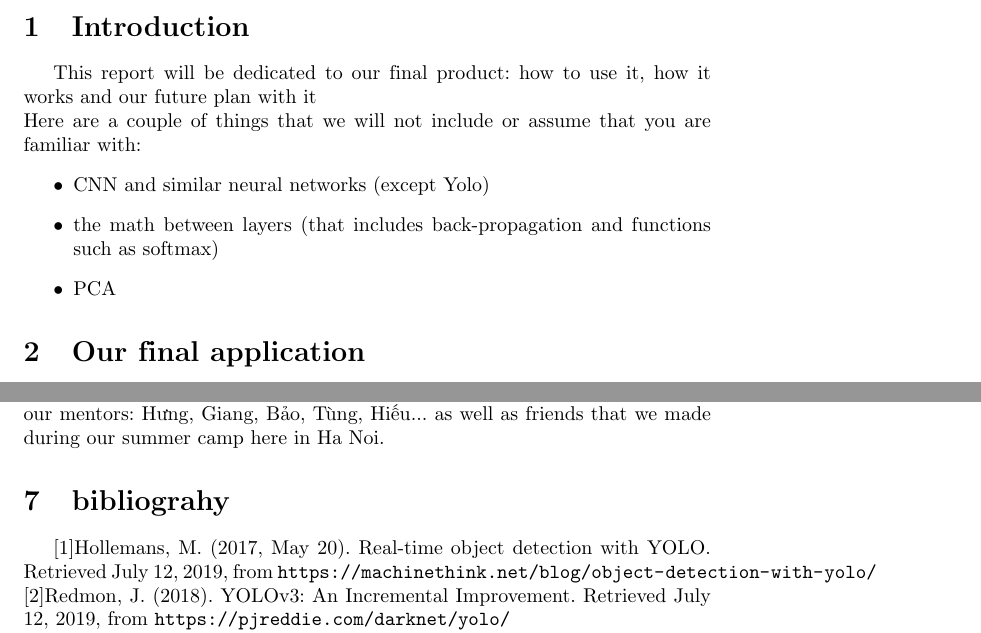
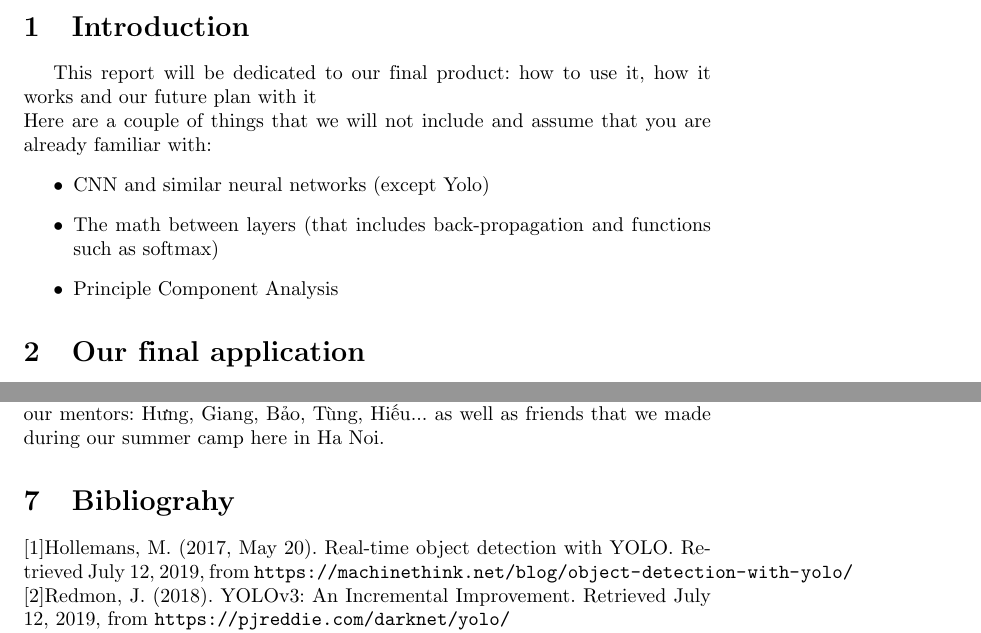
Before and after one commit to goodudetheboy/YOLOv3-clutter-detection, a LaTeX document (technical report.tex): two parts of pages 3 and 6 of 6, joined at a grey line, cut so that both start at the same text. Compiled offline with pdfLaTeX.

Commit message:
Fix typo

```diff
--- a/technical report.tex
+++ b/technical report.tex
@@ -29,11 +29,11 @@ Nìm Trí Nghĩa - Hồ Chí Vương - Nguyễn Khắc Minh}
 
 \section{Introduction}
 \tab This report will be dedicated to our final product: how to use it, how it works and our future plan with it\\
-Here are a couple of things that we will not include or assume that you are familiar with:
+Here are a couple of things that we will not include and assume that you are already familiar with:
 \begin{itemize}
 	\item CNN and similar neural networks (except Yolo)
-	\item the math between layers (that includes back-propagation and functions such as softmax)
-	\item PCA
+	\item The math between layers (that includes back-propagation and functions such as softmax)
+	\item Principle Component Analysis
 
 \end{itemize}
 
@@ -99,8 +99,8 @@ It follows these steps:
 \tab This is a new experience for all of us within the team and it goes without saying that we learned a lot and have definitely grown as well. Since we currently have no plan or project we will hopefully use this experience as the foundation for future prospects after we have departed from each other.\\
 We got this opportunity thanks to MaSSP, a summer program that we have definitely not regretted a single second of. We would like a special thanks to our mentors: Hưng, Giang, Bảo, Tùng, Hiếu... as well as friends that we made during our summer camp here in Ha Noi.
 
-\section{bibliograhy}
-\tab $[1]$Hollemans, M. (2017, May 20). Real-time object detection with YOLO. Retrieved July 12, 2019, from \url{https://machinethink.net/blog/object-detection-with-yolo/}\\
+\section{Bibliograhy}
+$[1]$Hollemans, M. (2017, May 20). Real-time object detection with YOLO. Retrieved July 12, 2019, from \url{https://machinethink.net/blog/object-detection-with-yolo/}\\
 \tab $[2]$Redmon, J. (2018). YOLOv3: An Incremental Improvement. Retrieved July 12, 2019, from \url{https://pjreddie.com/darknet/yolo/}\\
 \tab $[3]$Chablani, M., \& Chablani, M. (2017, August 21). YOLO - You only look once, real time object detection explained. Retrieved July 12, 2019, from \url{https://towardsdatascience.com/yolo-you-only-look-once-real-time-object-detection-explained-492dc9230006}
 
```
Also changed, not shown: technical report.pdf, technical report.tex (8 more changed lines).
